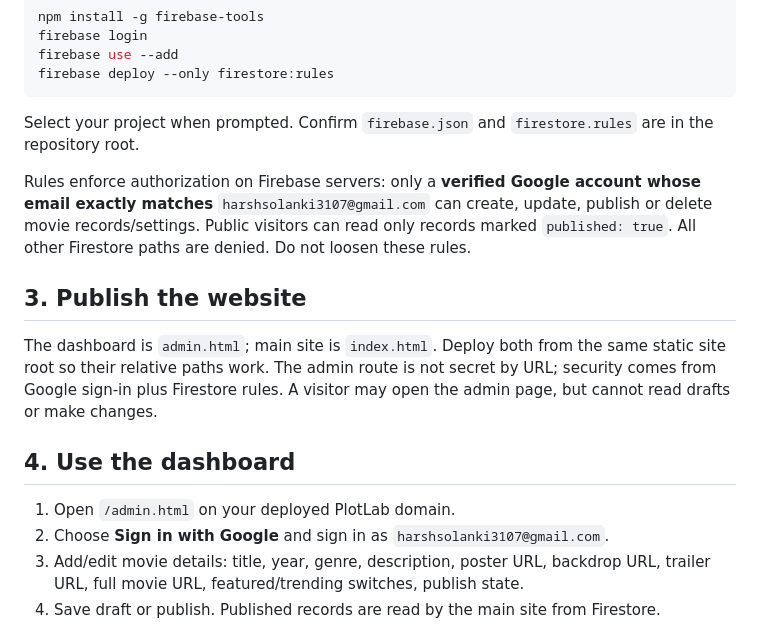
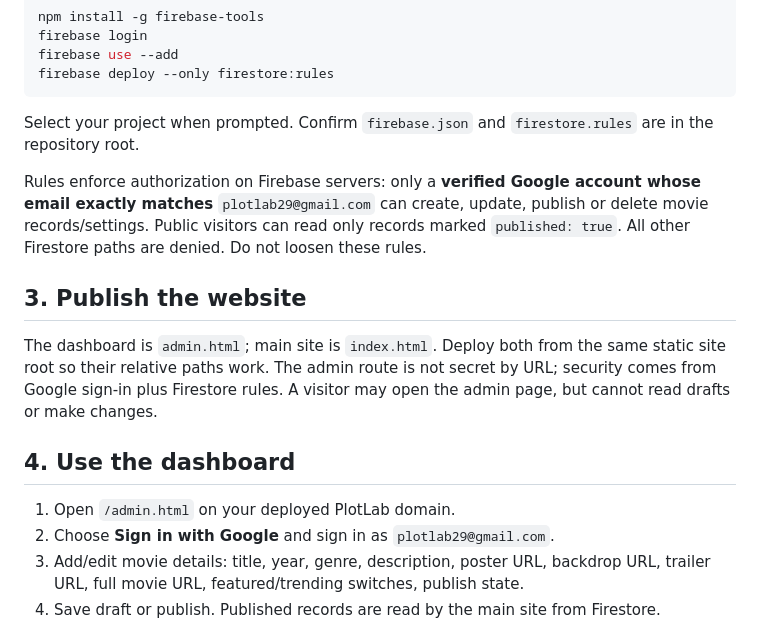
Before and after one commit to harshgit-com/PlotLab, a Markdown page: PLOTLAB_FIREBASE_SETUP.md, the part around the change. Drawn GitHub-style.

Commit message:
Restore PlotLab owner account to plotlab29@gmail.com

````diff
--- a/PLOTLAB_FIREBASE_SETUP.md
+++ b/PLOTLAB_FIREBASE_SETUP.md
@@ -19,14 +19,14 @@ firebase deploy --only firestore:rules
 ```
 Select your project when prompted. Confirm `firebase.json` and `firestore.rules` are in the repository root.
 
-Rules enforce authorization on Firebase servers: only a **verified Google account whose email exactly matches** `harshsolanki3107@gmail.com` can create, update, publish or delete movie records/settings. Public visitors can read only records marked `published: true`. All other Firestore paths are denied. Do not loosen these rules.
+Rules enforce authorization on Firebase servers: only a **verified Google account whose email exactly matches** `plotlab29@gmail.com` can create, update, publish or delete movie records/settings. Public visitors can read only records marked `published: true`. All other Firestore paths are denied. Do not loosen these rules.
 
 ## 3. Publish the website
 The dashboard is `admin.html`; main site is `index.html`. Deploy both from the same static site root so their relative paths work. The admin route is not secret by URL; security comes from Google sign-in plus Firestore rules. A visitor may open the admin page, but cannot read drafts or make changes.
 
 ## 4. Use the dashboard
 1. Open `/admin.html` on your deployed PlotLab domain.
-2. Choose **Sign in with Google** and sign in as `harshsolanki3107@gmail.com`.
+2. Choose **Sign in with Google** and sign in as `plotlab29@gmail.com`.
 3. Add/edit movie details: title, year, genre, description, poster URL, backdrop URL, trailer URL, full movie URL, featured/trending switches, publish state.
 4. Save draft or publish. Published records are read by the main site from Firestore.
 
````
